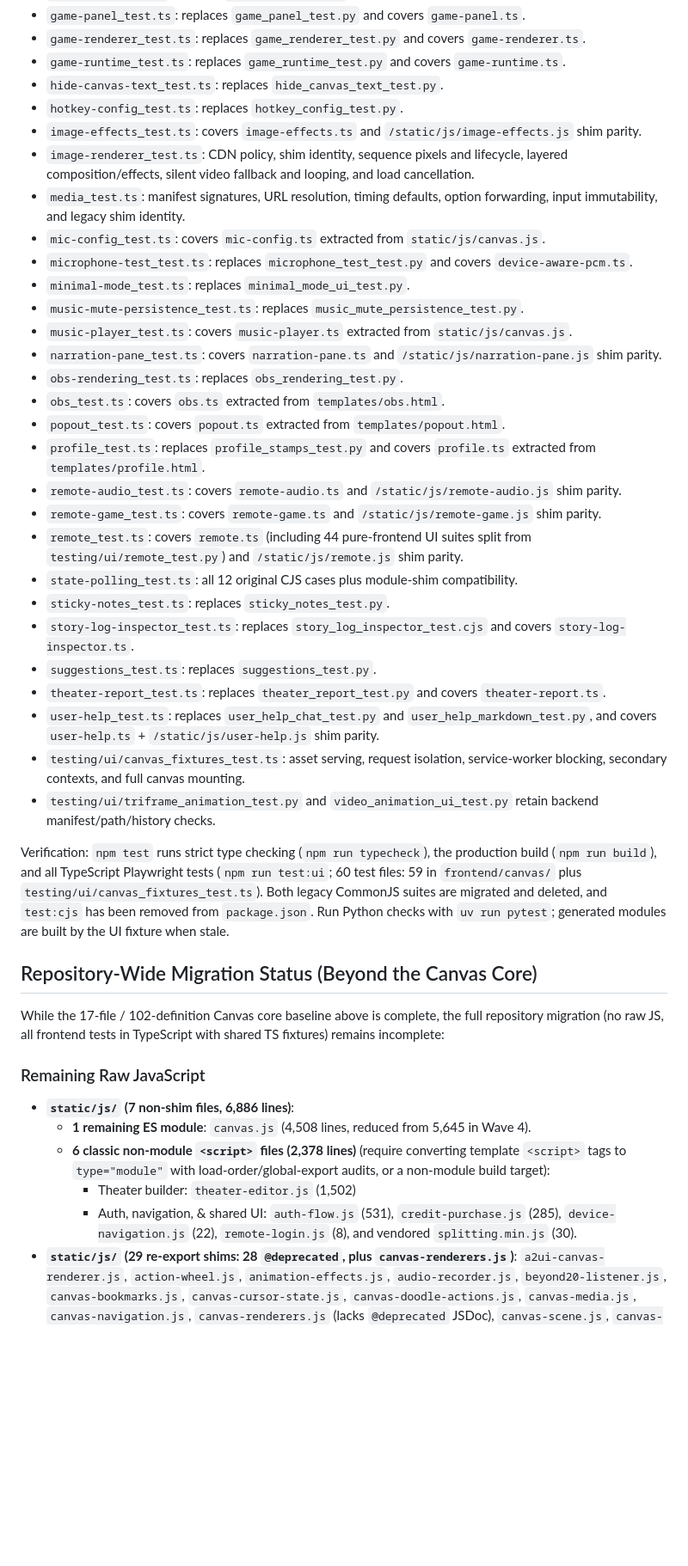
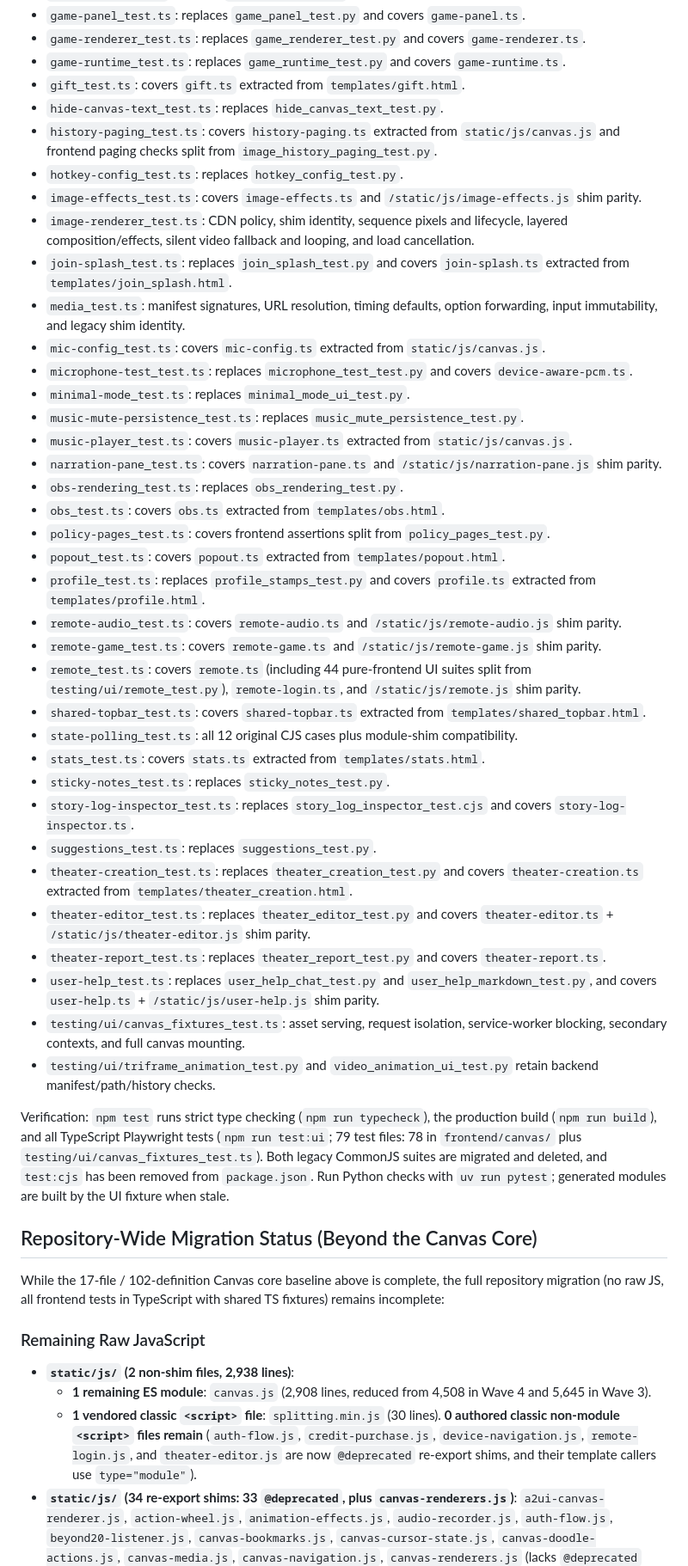
Before and after one commit to siddtheshah/narratron-buddy, a Markdown page: frontend/canvas/MIGRATION.md, the part around one of its changes. Shown at 86% size. Drawn GitHub-style; blank space fills up the shorter version.

```diff
--- a/frontend/canvas/MIGRATION.md
+++ b/frontend/canvas/MIGRATION.md
@@ -86,11 +106,14 @@ suites beyond the 20 baseline-derived suites, plus `testing/ui/canvas_fixtures_t
 - `game-panel_test.ts`: replaces `game_panel_test.py` and covers `game-panel.ts`.
 - `game-renderer_test.ts`: replaces `game_renderer_test.py` and covers `game-renderer.ts`.
 - `game-runtime_test.ts`: replaces `game_runtime_test.py` and covers `game-runtime.ts`.
+- `gift_test.ts`: covers `gift.ts` extracted from `templates/gift.html`.
 - `hide-canvas-text_test.ts`: replaces `hide_canvas_text_test.py`.
+- `history-paging_test.ts`: covers `history-paging.ts` extracted from `static/js/canvas.js` and frontend paging checks split from `image_history_paging_test.py`.
 - `hotkey-config_test.ts`: replaces `hotkey_config_test.py`.
 - `image-effects_test.ts`: covers `image-effects.ts` and `/static/js/image-effects.js` shim parity.
 - `image-renderer_test.ts`: CDN policy, shim identity, sequence pixels and lifecycle,
   layered composition/effects, silent video fallback and looping, and load cancellation.
+- `join-splash_test.ts`: replaces `join_splash_test.py` and covers `join-splash.ts` extracted from `templates/join_splash.html`.
 - `media_test.ts`: manifest signatures, URL resolution, timing defaults, option forwarding,
   input immutability, and legacy shim identity.
 - `mic-config_test.ts`: covers `mic-config.ts` extracted from `static/js/canvas.js`.
@@ -101,15 +124,20 @@ suites beyond the 20 baseline-derived suites, plus `testing/ui/canvas_fixtures_t
 - `narration-pane_test.ts`: covers `narration-pane.ts` and `/static/js/narration-pane.js` shim parity.
 - `obs-rendering_test.ts`: replaces `obs_rendering_test.py`.
 - `obs_test.ts`: covers `obs.ts` extracted from `templates/obs.html`.
+- `policy-pages_test.ts`: covers frontend assertions split from `policy_pages_test.py`.
 - `popout_test.ts`: covers `popout.ts` extracted from `templates/popout.html`.
 - `profile_test.ts`: replaces `profile_stamps_test.py` and covers `profile.ts` extracted from `templates/profile.html`.
 - `remote-audio_test.ts`: covers `remote-audio.ts` and `/static/js/remote-audio.js` shim parity.
 - `remote-game_test.ts`: covers `remote-game.ts` and `/static/js/remote-game.js` shim parity.
-- `remote_test.ts`: covers `remote.ts` (including 44 pure-frontend UI suites split from `testing/ui/remote_test.py`) and `/static/js/remote.js` shim parity.
+- `remote_test.ts`: covers `remote.ts` (including 44 pure-frontend UI suites split from `testing/ui/remote_test.py`), `remote-login.ts`, and `/static/js/remote.js` shim parity.
+- `shared-topbar_test.ts`: covers `shared-topbar.ts` extracted from `templates/shared_topbar.html`.
 - `state-polling_test.ts`: all 12 original CJS cases plus module-shim compatibility.
+- `stats_test.ts`: covers `stats.ts` extracted from `templates/stats.html`.
 - `sticky-notes_test.ts`: replaces `sticky_notes_test.py`.
 - `story-log-inspector_test.ts`: replaces `story_log_inspector_test.cjs` and covers `story-log-inspector.ts`.
 - `suggestions_test.ts`: replaces `suggestions_test.py`.
+- `theater-creation_test.ts`: replaces `theater_creation_test.py` and covers `theater-creation.ts` extracted from `templates/theater_creation.html`.
+- `theater-editor_test.ts`: replaces `theater_editor_test.py` and covers `theater-editor.ts` + `/static/js/theater-editor.js` shim parity.
 - `theater-report_test.ts`: replaces `theater_report_test.py` and covers `theater-report.ts`.
 - `user-help_test.ts`: replaces `user_help_chat_test.py` and `user_help_markdown_test.py`, and covers `user-help.ts` + `/static/js/user-help.js` shim parity.
 - `testing/ui/canvas_fixtures_test.ts`: asset serving, request isolation, service-worker
@@ -119,7 +147,7 @@ suites beyond the 20 baseline-derived suites, plus `testing/ui/canvas_fixtures_t
 
 Verification: `npm test` runs strict type checking (`npm run typecheck`), the
 production build (`npm run build`), and all TypeScript Playwright tests
-(`npm run test:ui`; 60 test files: 59 in `frontend/canvas/` plus
+(`npm run test:ui`; 79 test files: 78 in `frontend/canvas/` plus
 `testing/ui/canvas_fixtures_test.ts`). Both legacy CommonJS suites are migrated
 and deleted, and `test:cjs` has been removed from `package.json`. Run Python
 checks with `uv run pytest`; generated modules are built by the UI fixture when
@@ -133,14 +161,12 @@ fixtures) remains incomplete:
 
 ### Remaining Raw JavaScript
 
-- **`static/js/` (7 non-shim files, 6,886 lines)**:
-  - **1 remaining ES module**: `canvas.js` (4,508 lines, reduced from 5,645 in Wave 4).
-  - **6 classic non-module `<script>` files (2,378 lines)** (require converting template `<script>` tags to `type="module"` with load-order/global-export audits, or a non-module build target):
-    - Theater builder: `theater-editor.js` (1,502)
-    - Auth, navigation, & shared UI: `auth-flow.js` (531), `credit-purchase.js` (285), `device-navigation.js` (22), `remote-login.js` (8), and vendored `splitting.min.js` (30).
-- **`static/js/` (29 re-export shims: 28 `@deprecated`, plus `canvas-renderers.js`)**:
+- **`static/js/` (2 non-shim files, 2,938 lines)**:
+  - **1 remaining ES module**: `canvas.js` (2,908 lines, reduced from 4,508 in Wave 4 and 5,645 in Wave 3).
+  - **1 vendored classic `<script>` file**: `splitting.min.js` (30 lines). **0 authored classic non-module `<script>` files remain** (`auth-flow.js`, `credit-purchase.js`, `device-navigation.js`, `remote-login.js`, and `theater-editor.js` are now `@deprecated` re-export shims, and their template callers use `type="module"`).
+- **`static/js/` (34 re-export shims: 33 `@deprecated`, plus `canvas-renderers.js`)**:
   `a2ui-canvas-renderer.js`, `action-wheel.js`, `animation-effects.js`,
-  `audio-recorder.js`, `beyond20-listener.js`, `canvas-bookmarks.js`,
+  `audio-recorder.js`, `auth-flow.js`, `beyond20-listener.js`, `canvas-bookmarks.js`,
   `canvas-cursor-state.js`, `canvas-doodle-actions.js`, `canvas-media.js`,
   `canvas-navigation.js`, `canvas-renderers.js` (lacks `@deprecated` JSDoc),
   `canvas-scene.js`, `canvas-state-polling.js`, `chat-controller.js`,
```
Also changed, not shown: other parts of frontend/canvas/MIGRATION.md (+87 -65 lines), TASKLIST.md (+7 -3 lines).
